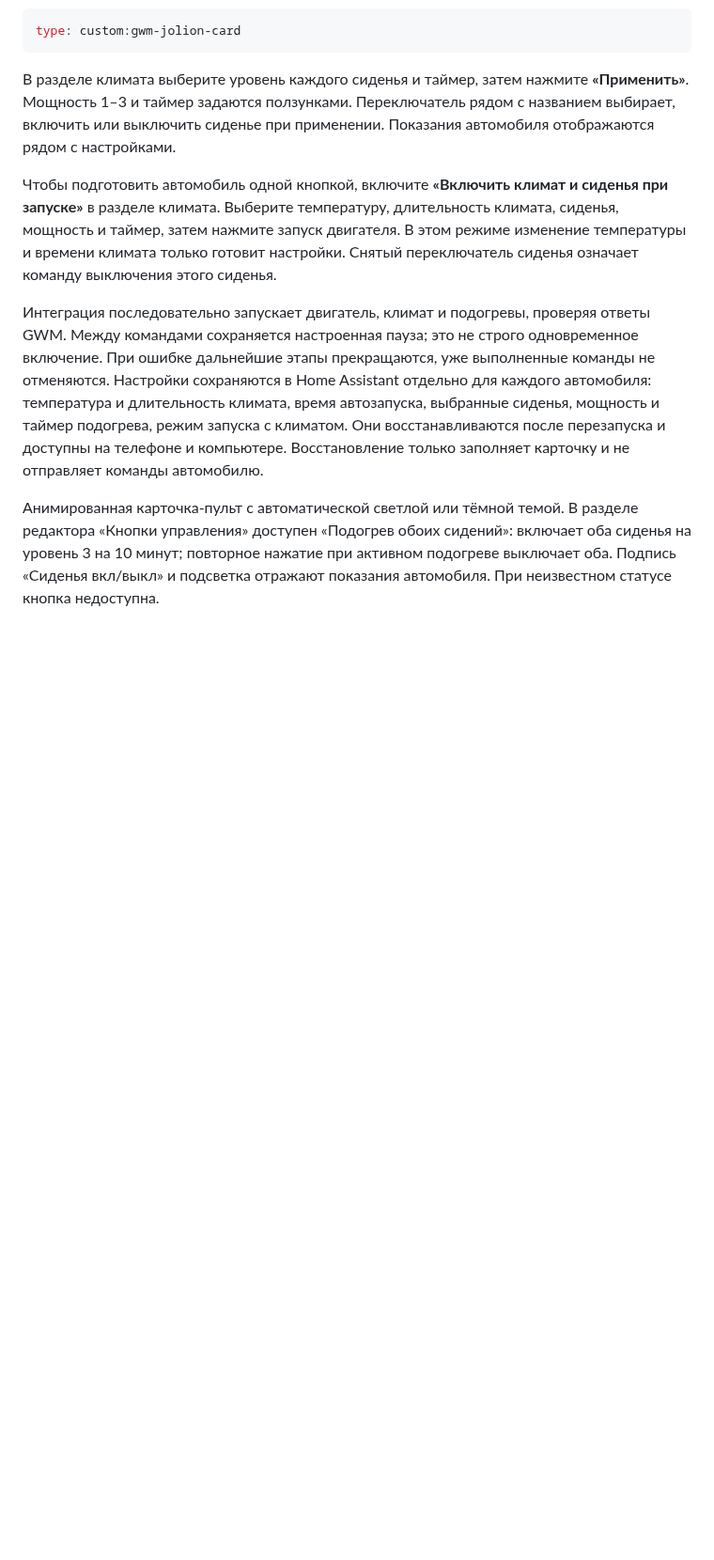
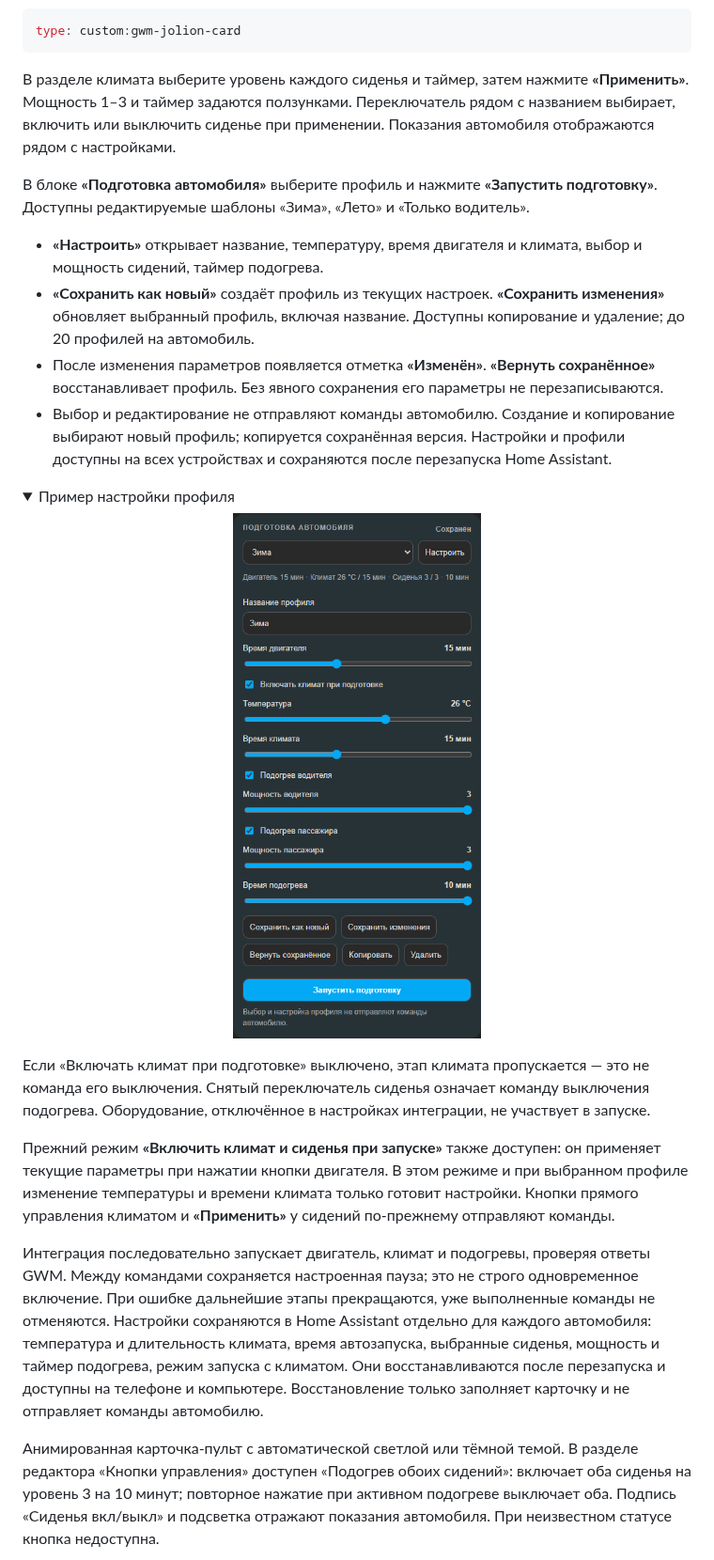
Before and after one commit to IndeecDen/ha-gwm-jolion, a Markdown page: README.md, the part around one of its changes. Shown at 94% size. Rendered like a GitHub page; pictures changed too: docs/gwm-preparation-profiles.png (added); folded sections open; blank space fills up the shorter version.

Commit message:
0.1.0-beta.3: add persistent vehicle preparation profiles

```diff
--- a/README.md
+++ b/README.md
@@ -30,7 +31,21 @@ type: custom:gwm-jolion-card
 
 В разделе климата выберите уровень каждого сиденья и таймер, затем нажмите **«Применить»**. Мощность 1–3 и таймер задаются ползунками. Переключатель рядом с названием выбирает, включить или выключить сиденье при применении. Показания автомобиля отображаются рядом с настройками.
 
-Чтобы подготовить автомобиль одной кнопкой, включите **«Включить климат и сиденья при запуске»** в разделе климата. Выберите температуру, длительность климата, сиденья, мощность и таймер, затем нажмите запуск двигателя. В этом режиме изменение температуры и времени климата только готовит настройки. Снятый переключатель сиденья означает команду выключения этого сиденья.
+В блоке **«Подготовка автомобиля»** выберите профиль и нажмите **«Запустить подготовку»**. Доступны редактируемые шаблоны «Зима», «Лето» и «Только водитель».
+
+- **«Настроить»** открывает название, температуру, время двигателя и климата, выбор и мощность сидений, таймер подогрева.
+- **«Сохранить как новый»** создаёт профиль из текущих настроек. **«Сохранить изменения»** обновляет выбранный профиль, включая название. Доступны копирование и удаление; до 20 профилей на автомобиль.
+- После изменения параметров появляется отметка **«Изменён»**. **«Вернуть сохранённое»** восстанавливает профиль. Без явного сохранения его параметры не перезаписываются.
+- Выбор и редактирование не отправляют команды автомобилю. Создание и копирование выбирают новый профиль; копируется сохранённая версия. Настройки и профили доступны на всех устройствах и сохраняются после перезапуска Home Assistant.
+
+<details>
+<summary>Пример настройки профиля</summary>
+<p align="center"><img src="docs/gwm-preparation-profiles.png" alt="Настройка профиля подготовки автомобиля" width="430"></p>
+</details>
+
+Если «Включать климат при подготовке» выключено, этап климата пропускается — это не команда его выключения. Снятый переключатель сиденья означает команду выключения подогрева. Оборудование, отключённое в настройках интеграции, не участвует в запуске.
+
+Прежний режим **«Включить климат и сиденья при запуске»** также доступен: он применяет текущие параметры при нажатии кнопки двигателя. В этом режиме и при выбранном профиле изменение температуры и времени климата только готовит настройки. Кнопки прямого управления климатом и **«Применить»** у сидений по-прежнему отправляют команды.
 
 Интеграция последовательно запускает двигатель, климат и подогревы, проверяя ответы GWM. Между командами сохраняется настроенная пауза; это не строго одновременное включение. При ошибке дальнейшие этапы прекращаются, уже выполненные команды не отменяются. Настройки сохраняются в Home Assistant отдельно для каждого автомобиля: температура и длительность климата, время автозапуска, выбранные сиденья, мощность и таймер подогрева, режим запуска с климатом. Они восстанавливаются после перезапуска и доступны на телефоне и компьютере. Восстановление только заполняет карточку и не отправляет команды автомобилю.
 
```
Also changed, not shown: other parts of README.md (+2 -1 lines), CHANGELOG.md (+12 -0 lines), ROADMAP.md (+4 -1 lines), 16 other files.
